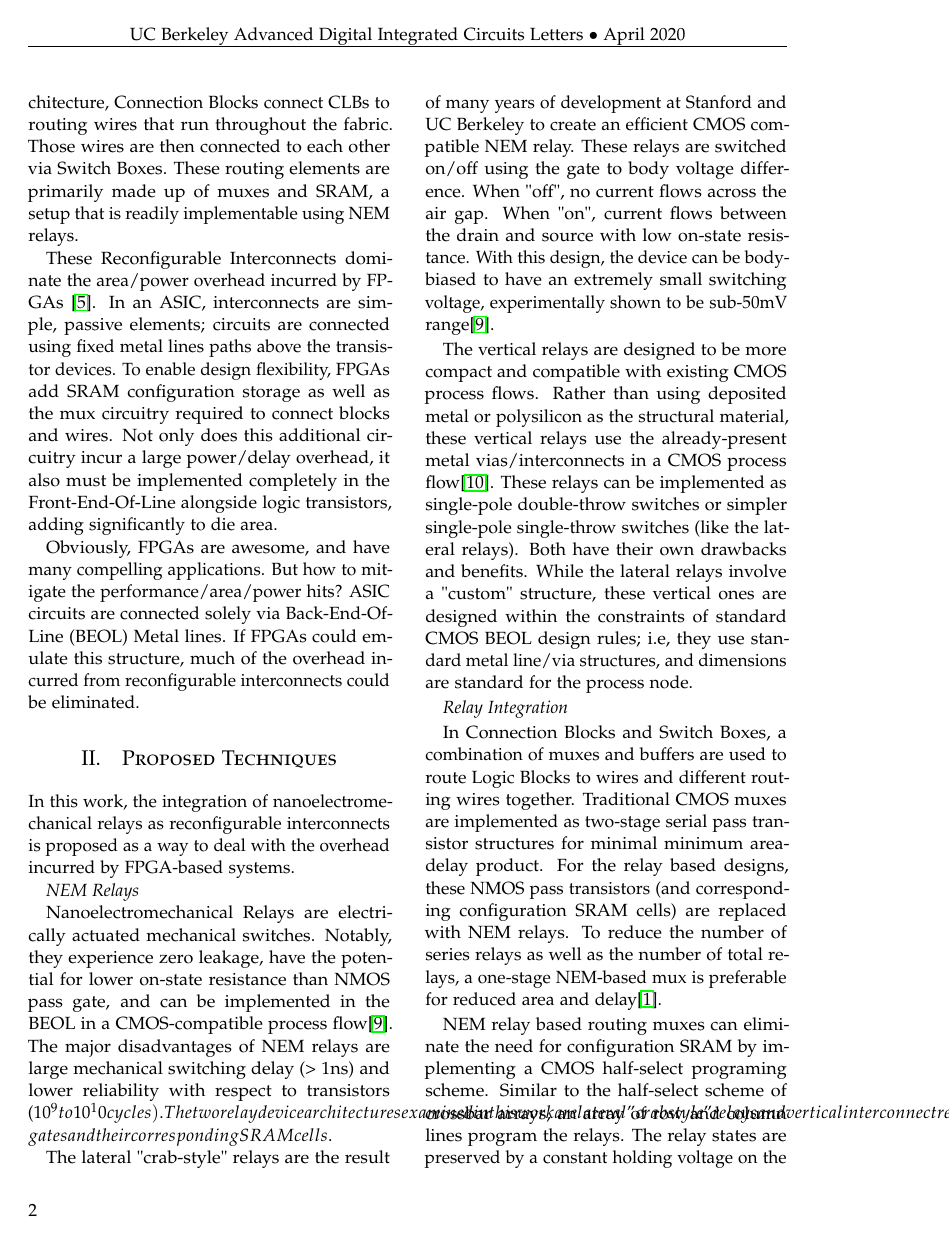
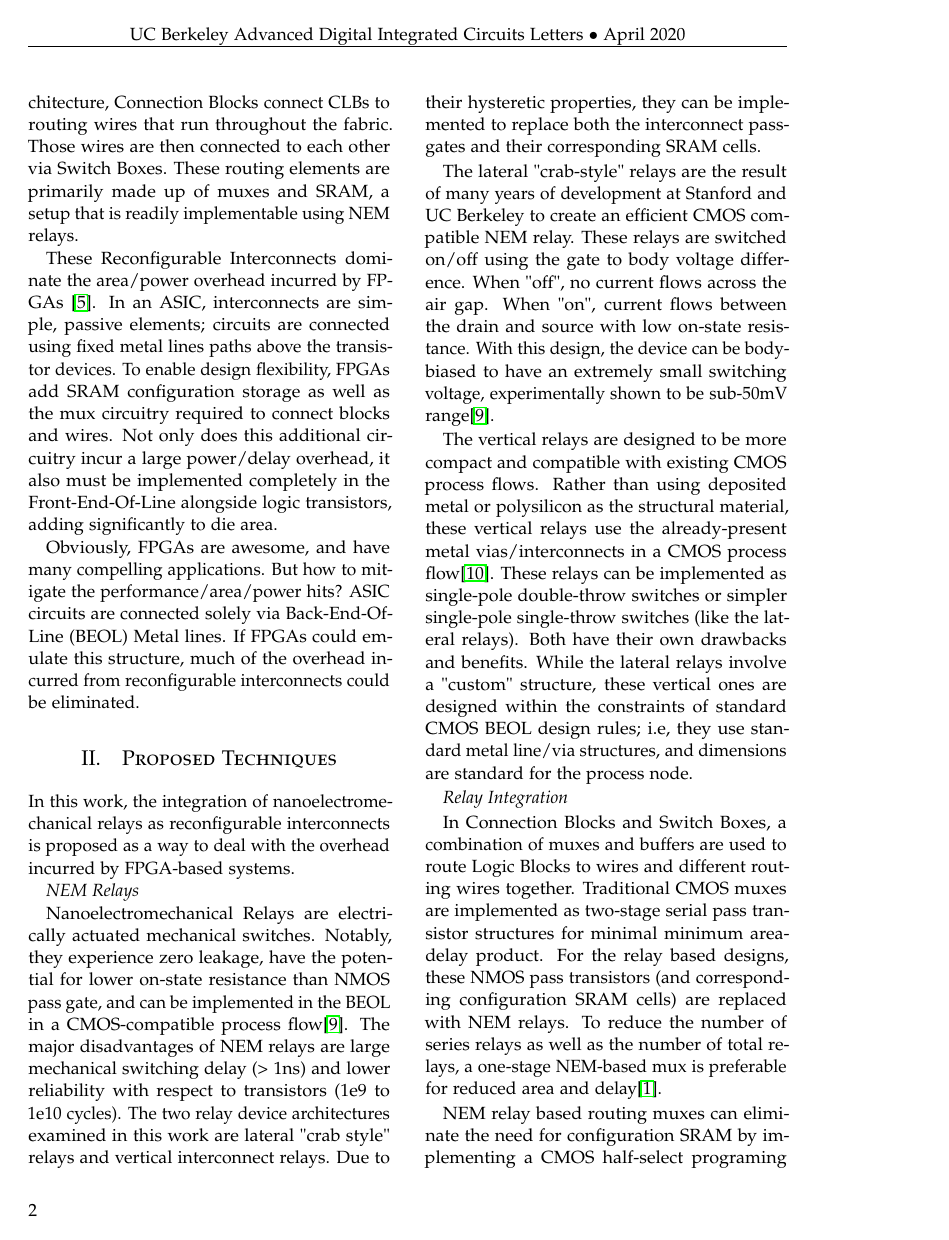
Before and after one commit to ErikFanderson/ee241b_project, a LaTeX paper (docs/midterm_report/main.tex): page 2 of 5. Compiled offline with pdfLaTeX.

Commit message:
fixed exponential issue

```diff
--- a/docs/midterm_report/main.tex
+++ b/docs/midterm_report/main.tex
@@ -142,7 +142,7 @@ In this work, the integration of nanoelectromechanical relays as reconfigurable
 
 \textit{NEM Relays}
 
-Nanoelectromechanical Relays are electrically actuated mechanical switches. Notably, they experience zero leakage, have the potential for lower on-state resistance than NMOS pass gate, and can be implemented in the BEOL in a CMOS-compatible process flow\cite{LIU}. The major disadvantages of NEM relays are large mechanical switching delay (> 1ns) and lower reliability with respect to transistors (10^9 to 10^10 cycles). The two relay device architectures examined in this work are lateral "crab style" relays and vertical interconnect relays. Due to their hysteretic properties, they can be implemented to replace both the interconnect pass-gates and their corresponding SRAM cells.
+Nanoelectromechanical Relays are electrically actuated mechanical switches. Notably, they experience zero leakage, have the potential for lower on-state resistance than NMOS pass gate, and can be implemented in the BEOL in a CMOS-compatible process flow\cite{LIU}. The major disadvantages of NEM relays are large mechanical switching delay (> 1ns) and lower reliability with respect to transistors (1e9 to 1e10 cycles). The two relay device architectures examined in this work are lateral "crab style" relays and vertical interconnect relays. Due to their hysteretic properties, they can be implemented to replace both the interconnect pass-gates and their corresponding SRAM cells.
 
 The lateral "crab-style" relays are the result of many years of development at Stanford and UC Berkeley to create an efficient CMOS compatible NEM relay. These relays are switched on/off using the gate to body voltage difference. When "off", no current flows across the air gap. When "on", current flows between the drain and source with low on-state resistance. With this design, the device can be body-biased to have an extremely small switching voltage, experimentally shown to be sub-50mV range\cite{LIU}.
 
```
